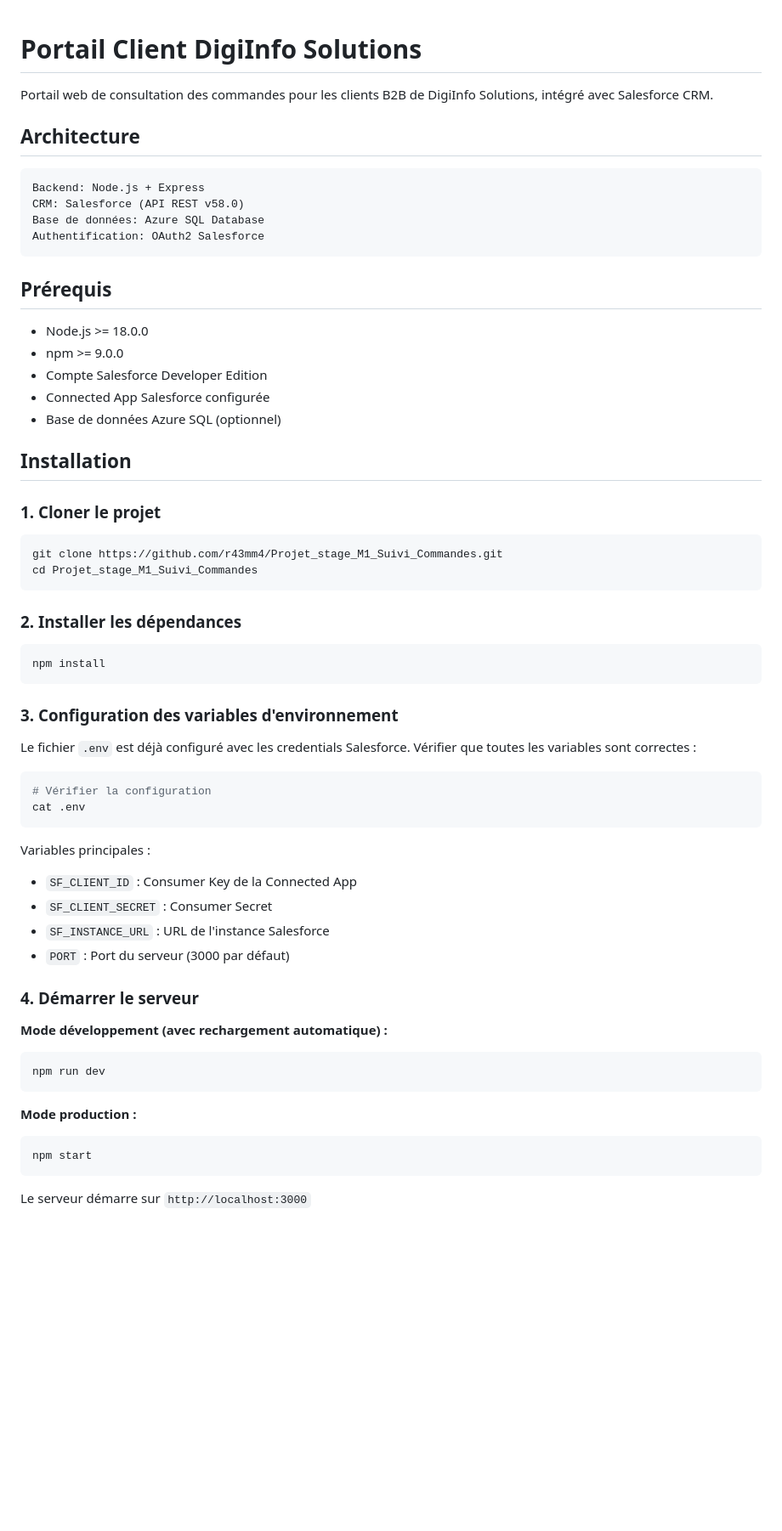
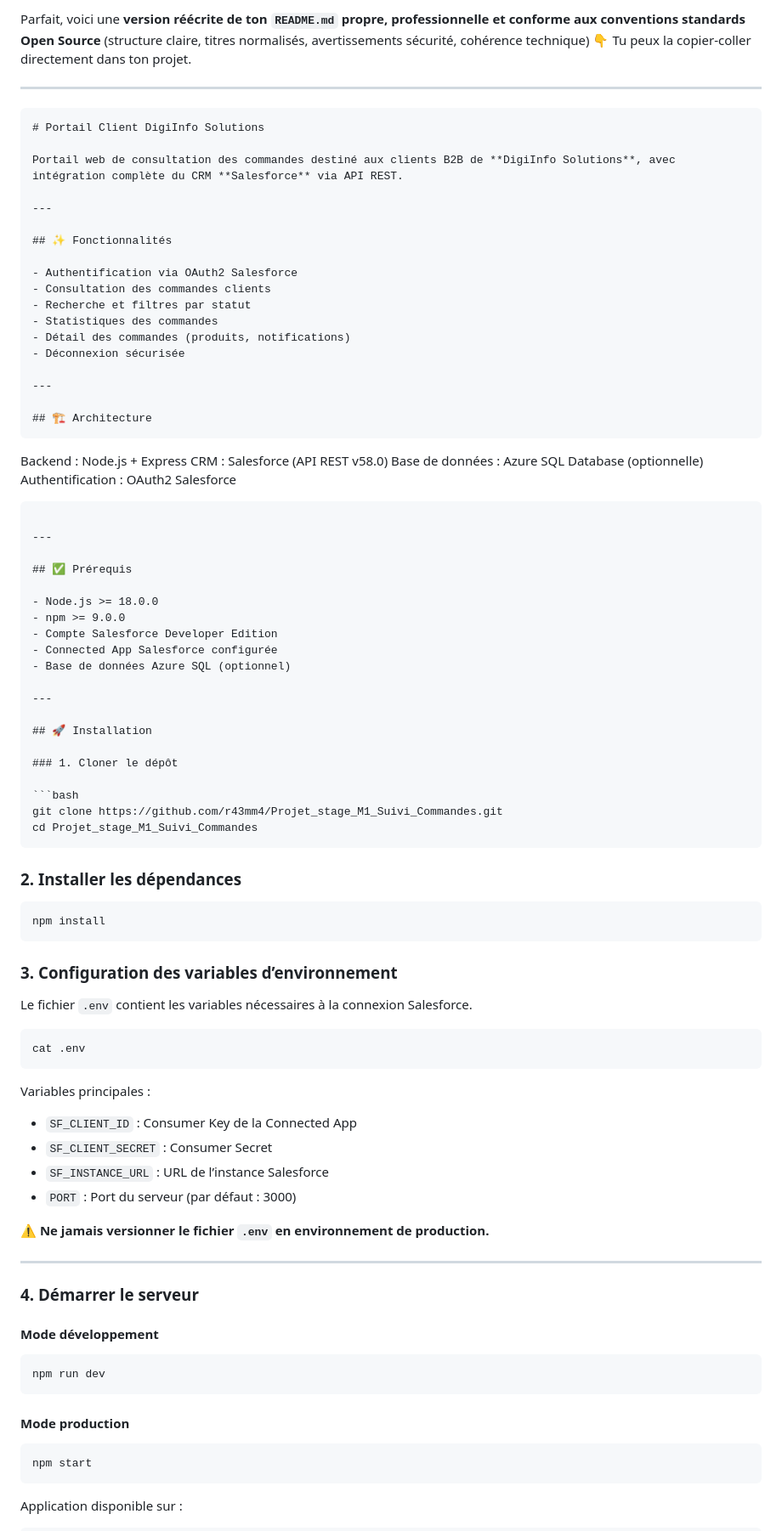
Before and after one commit to r43mm4/Projet_stage_M1_Suivi_Commandes, a Markdown page: README.md, the part around the change printed below. Shown: that part at 85% size. GitHub-like rendering; blank space fills up the shorter version.

`````diff
--- a/README.md
+++ b/README.md
@@ -1,17 +1,39 @@
+Parfait, voici une **version réécrite de ton `README.md` propre, professionnelle et conforme aux conventions standards Open Source** (structure claire, titres normalisés, avertissements sécurité, cohérence technique) 👇
+Tu peux la copier-coller directement dans ton projet.
+
+---
+
+```md
 # Portail Client DigiInfo Solutions
 
-Portail web de consultation des commandes pour les clients B2B de DigiInfo Solutions, intégré avec Salesforce CRM.
+Portail web de consultation des commandes destiné aux clients B2B de **DigiInfo Solutions**, avec intégration complète du CRM **Salesforce** via API REST.
 
-## Architecture
+---
 
-```
-Backend: Node.js + Express
-CRM: Salesforce (API REST v58.0)
-Base de données: Azure SQL Database
-Authentification: OAuth2 Salesforce
+## ✨ Fonctionnalités
+
+- Authentification via OAuth2 Salesforce
+- Consultation des commandes clients
+- Recherche et filtres par statut
+- Statistiques des commandes
+- Détail des commandes (produits, notifications)
+- Déconnexion sécurisée
+
+---
+
+## 🏗️ Architecture
 ```
 
-## Prérequis
+Backend : Node.js + Express
+CRM : Salesforce (API REST v58.0)
+Base de données : Azure SQL Database (optionnelle)
+Authentification : OAuth2 Salesforce
+
+````
+
+---
+
+## ✅ Prérequis
 
 - Node.js >= 18.0.0
 - npm >= 9.0.0
@@ -19,14 +41,16 @@ Authentification: OAuth2 Salesforce
 - Connected App Salesforce configurée
 - Base de données Azure SQL (optionnel)
 
-## Installation
+---
 
-### 1. Cloner le projet
+## 🚀 Installation
+
+### 1. Cloner le dépôt
 
 ```bash
 git clone https://github.com/r43mm4/Projet_stage_M1_Suivi_Commandes.git
 cd Projet_stage_M1_Suivi_Commandes
-```
+````
 
 ### 2. Installer les dépendances
 
@@ -34,12 +58,11 @@ cd Projet_stage_M1_Suivi_Commandes
 npm install
 ```
 
-### 3. Configuration des variables d'environnement
+### 3. Configuration des variables d’environnement
 
-Le fichier `.env` est déjà configuré avec les credentials Salesforce. Vérifier que toutes les variables sont correctes :
+Le fichier `.env` contient les variables nécessaires à la connexion Salesforce.
 
 ```bash
-# Vérifier la configuration
 cat .env
 ```
 
@@ -47,22 +70,26 @@ Variables principales :
 
 - `SF_CLIENT_ID` : Consumer Key de la Connected App
 - `SF_CLIENT_SECRET` : Consumer Secret
-- `SF_INSTANCE_URL` : URL de l'instance Salesforce
-- `PORT` : Port du serveur (3000 par défaut)
+- `SF_INSTANCE_URL` : URL de l’instance Salesforce
+- `PORT` : Port du serveur (par défaut : 3000)
+
+⚠️ **Ne jamais versionner le fichier `.env` en environnement de production.**
+
+---
 
 ### 4. Démarrer le serveur
 
-**Mode développement (avec rechargement automatique) :**
+#### Mode développement
 
 ```bash
 npm run dev
 ```
 
-**Mode production :**
+#### Mode production
 
 ```bash
 npm start
 ```
 
-Le serveur démarre sur `http://localhost:3000`
+Application disponible sur :
 
`````
Also changed, not shown: other parts of README.md (+112 -81 lines).
